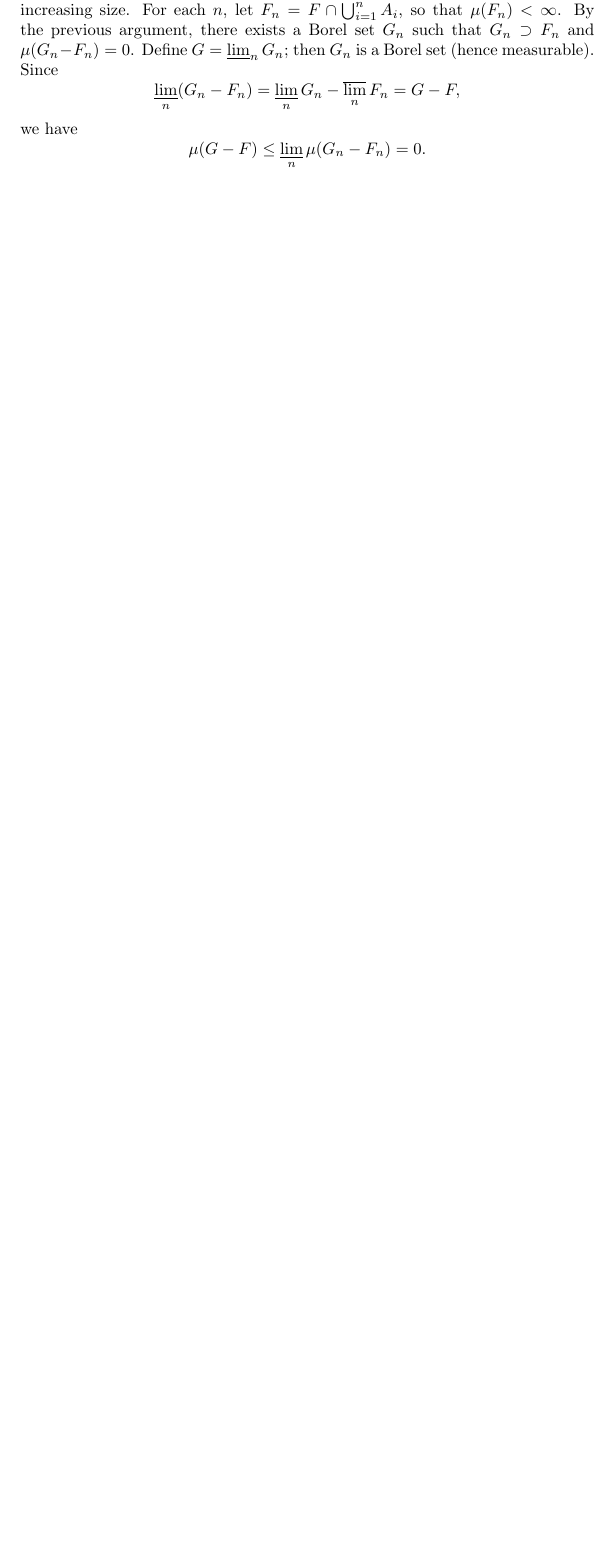
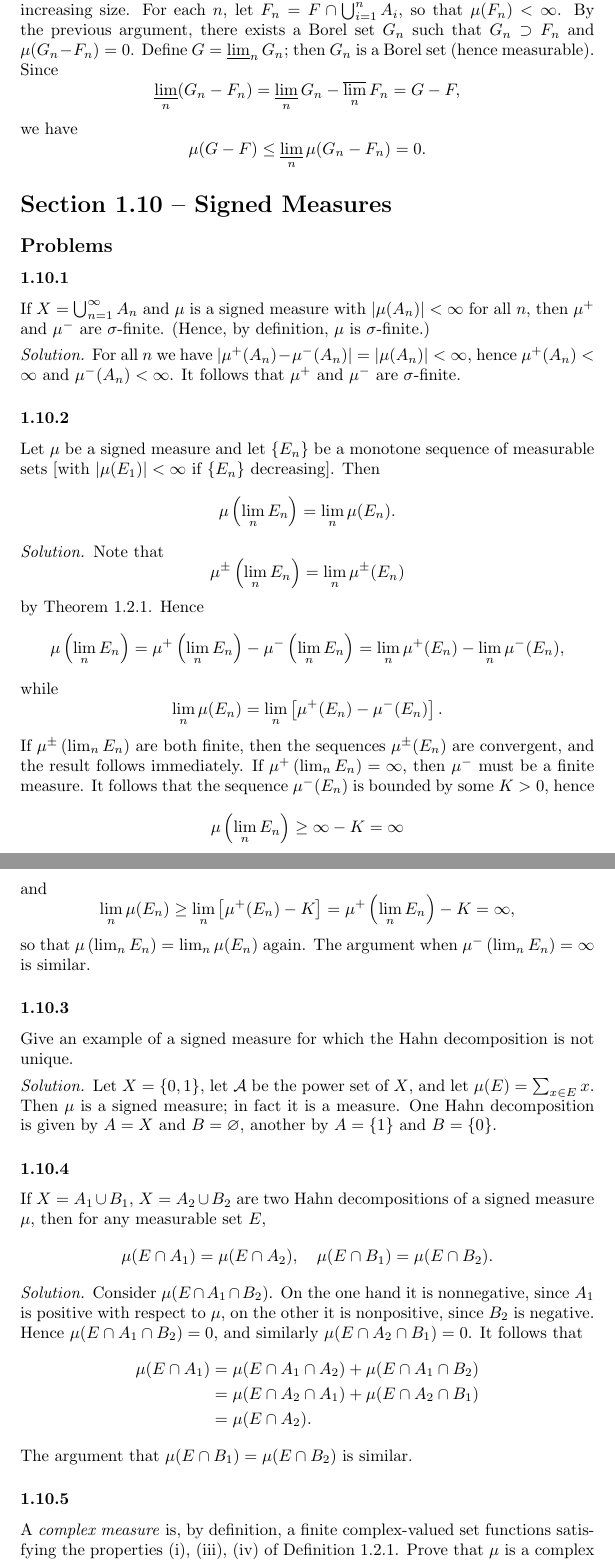
Before and after one commit to antonott/friedman_analysis, a LaTeX thesis (friedman_analysis.tex): part of page 15 of 57 before the commit and two parts of pages 15 and 16 of 58 after it, the two joined at a grey line, cut so that both start at the same text, the shorter picture padded with empty space. Compiled offline with pdfLaTeX.

Commit message:
Problems 1.10.[1-5]

```diff
--- a/friedman_analysis.tex
+++ b/friedman_analysis.tex
@@ -8,6 +8,12 @@
 \usepackage{array}
 
 \DeclareMathOperator{\vspan}{span}
+
+\let\Re\relax
+\DeclareMathOperator{\Re}{\mathrm{Re}}
+
+\let\Im\relax
+\DeclareMathOperator{\Im}{\mathrm{Im}}
 
 \newcommand{\bb}[1]{\mathbb{#1}}
 \newcommand{\norm}[1]{{\lVert #1 \rVert}}
@@ -616,3 +622,72 @@ If a set $F$ in $R^n$ is Lebesgue-measurable, then there exists a Borel set $E$
   \end{equation*}
 \end{solution}
 
+\section*{Section 1.10 -- Signed Measures}
+
+\subsection*{Problems}
+
+\subsubsection*{1.10.1}
+If $X = \bigcup_{n=1}^\infty A_n$ and $\mu$ is a signed measure with $|\mu(A_n)| < \infty$ for all $n$, then $\mu^+$ and $\mu^-$ are $\sigma$-finite. (Hence, by definition, $\mu$ is $\sigma$-finite.)
+
+\begin{solution}
+  For all $n$ we have $|\mu^+(A_n) - \mu^-(A_n)| = |\mu(A_n)| < \infty$, hence $\mu^+(A_n) < \infty$ and $\mu^-(A_n) < \infty$. It follows that $\mu^+$ and $\mu^-$ are $\sigma$-finite.
+\end{solution}
+
+\subsubsection*{1.10.2}
+Let $\mu$ be a signed measure and let $\{E_n\}$ be a monotone sequence of measurable sets [with $|\mu(E_1)| < \infty$ if $\{E_n\}$ decreasing]. Then
+\begin{equation*}
+  \mu \left( \lim_n E_n \right) = \lim_n \mu(E_n).
+\end{equation*}
+
+\begin{solution}
+  Note that
+  \begin{equation*}
+    \mu^\pm \left( \lim_n E_n \right) = \lim_n \mu^\pm(E_n)
+  \end{equation*}
+  by Theorem 1.2.1. Hence
+  \begin{equation*}
+    \mu \left( \lim_n E_n \right) = \mu^+ \left( \lim_n E_n \right) - \mu^- \left( \lim_n E_n \right) = \lim_n \mu^+(E_n) - \lim_n \mu^-(E_n),
+  \end{equation*}
+  while
+  \begin{equation*}
+    \lim_n \mu(E_n) = \lim_n \left[ \mu^+(E_n) - \mu^-(E_n) \right].
+  \end{equation*}
+  If $\mu^\pm \left( \lim_n E_n \right)$ are both finite, then the sequences $\mu^\pm(E_n)$ are convergent, and the result follows immediately. If $\mu^+ \left( \lim_n E_n \right) = \infty$, then $\mu^-$ must be a finite measure. It follows that the sequence $\mu^-(E_n)$ is bounded by some $K > 0$, hence
+  \begin{equation*}
+    \mu \left( \lim_n E_n \right) \ge \infty - K = \infty
+  \end{equation*}
+  and
+  \begin{equation*}
+    \lim_n \mu(E_n) \ge \lim_n \left[ \mu^+(E_n) - K \right] = \mu^+ \left( \lim_n E_n \right) - K = \infty,
+  \end{equation*}
+  so that $\mu \left( \lim_n E_n \right) = \lim_n \mu(E_n)$ again. The argument when $\mu^- \left( \lim_n E_n \right) = \infty$ is similar.
+\end{solution}
+
+\subsubsection*{1.10.3}
+Give an example of a signed measure for which the Hahn decomposition is not unique.
+
+\begin{solution}
+  Let $X = \{0,1\}$, let $\cal A$ be the power set of $X$, and let $\mu(E) = \sum_{x \in E} x$. Then $\mu$ is a signed measure; in fact it is a measure. One Hahn decomposition is given by $A = X$ and $B = \varnothing$, another by $A = \{1\}$ and $B = \{0\}$.
+\end{solution}
+
+\subsubsection*{1.10.4}
+If $X = A_1 \cup B_1$, $X = A_2 \cup B_2$ are two Hahn decompositions of a signed measure $\mu$, then for any measurable set $E$,
+\begin{equation*}
+  \mu(E \cap A_1) = \mu(E \cap A_2), \quad \mu(E \cap B_1) = \mu(E \cap B_2).
+\end{equation*}
+
+\begin{solution}
+  Consider $\mu(E \cap A_1 \cap B_2)$. On the one hand it is nonnegative, since $A_1$ is positive with respect to $\mu$, on the other it is nonpositive, since $B_2$ is negative. Hence $\mu(E \cap A_1 \cap B_2) = 0$, and similarly $\mu(E \cap A_2 \cap B_1) = 0$. It follows that
+  \begin{equation*}
+    \begin{split}
+      \mu(E \cap A_1) &= \mu(E \cap A_1 \cap A_2) + \mu(E \cap A_1 \cap B_2) \\
+      &= \mu(E \cap A_2 \cap A_1) + \mu(E \cap A_2 \cap B_1) \\
+      &= \mu(E \cap A_2).
+    \end{split}
+  \end{equation*}
+  The argument that $\mu(E \cap B_1) = \mu(E \cap B_2)$ is similar.
+\end{solution}
+
+\subsubsection*{1.10.5}
+A \emph{complex measure} is, by definition, a finite complex-valued set functions satisfying the properties (i), (iii), (iv) of Definition 1.2.1. Prove that $\mu$ is a complex measure with domain $\cal A$ if and only if their exist finite measures $\mu_1, \mu_2, \mu_3, \mu_4$ with the same domain $\cal A$ such that
+\begin{equation*}
```
Also changed, not shown: friedman_analysis.pdf, friedman_analysis.tex (12 more changed lines).
